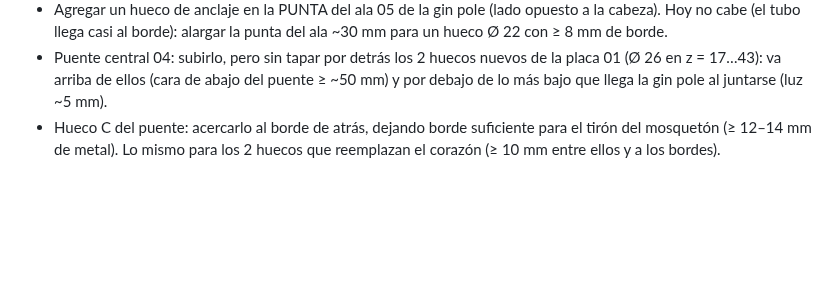
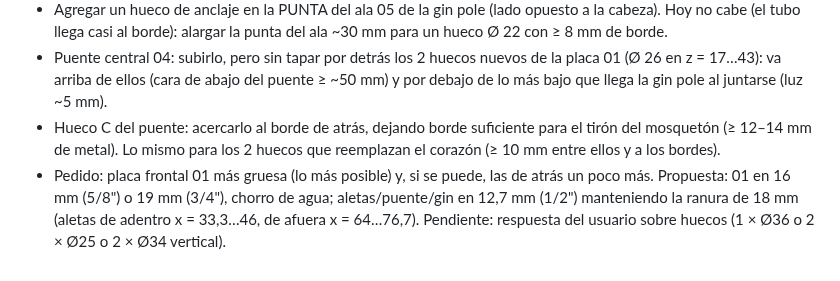
Before and after one commit to janerictenesaca-alt/Aventuras-con-janeric, a Markdown page: bipode/notas-archivos.md, the part around the change. GitHub-like rendering; blank space fills up the shorter version.

Commit message:
Notas: placas más gruesas
Co-Authored-By: Claude Opus 5.5 <noreply@anthropic.com>
Claude-Session: https://claude.ai/code/session_01Q7twjeMED9RCDGUu8YnM8k

```diff
--- a/bipode/notas-archivos.md
+++ b/bipode/notas-archivos.md
@@ -660,3 +660,6 @@ Medidas sacadas de la foto, usando como referencia la pata de arriba (Ø 50,8 mm
   ellos (cara de abajo del puente ≥ ~50 mm) y por debajo de lo más bajo que llega la gin pole al juntarse (luz ~5 mm).
 - Hueco C del puente: acercarlo al borde de atrás, dejando borde suficiente para el tirón del mosquetón (≥ 12–14 mm de metal).
   Lo mismo para los 2 huecos que reemplazan el corazón (≥ 10 mm entre ellos y a los bordes).
+- Pedido: placa frontal 01 más gruesa (lo más posible) y, si se puede, las de atrás un poco más.
+  Propuesta: 01 en 16 mm (5/8") o 19 mm (3/4"), chorro de agua; aletas/puente/gin en 12,7 mm (1/2") manteniendo la ranura de 18 mm
+  (aletas de adentro x = 33,3…46, de afuera x = 64…76,7). Pendiente: respuesta del usuario sobre huecos (1 × Ø36 o 2 × Ø25 o 2 × Ø34 vertical).
```
